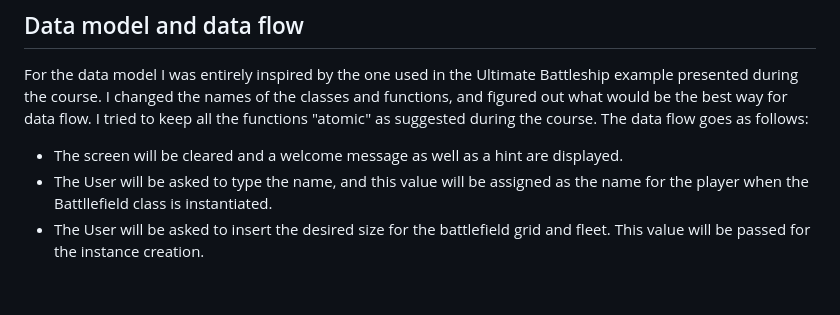
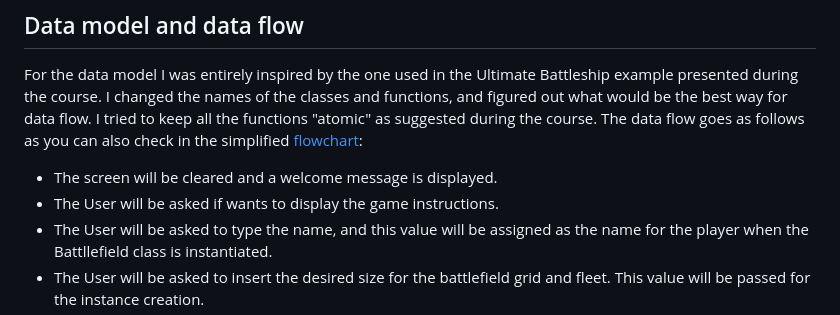
Before and after one commit to fabi8bit/ultimate_battleship, a Markdown page: README.md, the part around the change printed below. Drawn GitHub-style; blank space fills up the shorter version.

Commit message:
Correct small part of text in the README.md file

```diff
--- a/README.md
+++ b/README.md
@@ -75,8 +75,9 @@ At the launch of the program the screen is cleared. The guesses, the scores, and
 ## Data model and data flow
  For the data model I was entirely inspired by the one used in the Ultimate Battleship example presented during the course. I changed the names of the classes and functions, and figured out what would be the best way for data flow.
  I tried to keep all the functions "atomic" as suggested during the course.
- The data flow goes as follows:
- - The screen will be cleared and a welcome message as well as a hint are displayed.
+ The data flow goes as follows as you can also check in the simplified [flowchart](readme_assets/ultimate_battleship_flowchart.png):
+ - The screen will be cleared and a welcome message is displayed.
+ - The User will be asked if wants to display the game instructions.
  - The User will be asked to type the name, and this value will be assigned as the name for the player when the Battllefield class is instantiated.
  - The User will be asked to insert the desired size for the battlefield grid and fleet. This value will be passed for the instance creation.
  - The computer and the player instances will be created: The Battlefield class stores grid size, fleet size, name, type (this value will be used for if statements inside the functions), opponent guesses, ships coordinates. The class also has methods like the grid print, random coordinates generator, ships coordinates list creator, opponent guess list creator.
```
Also changed, not shown: other parts of README.md (+1 -1 lines).
